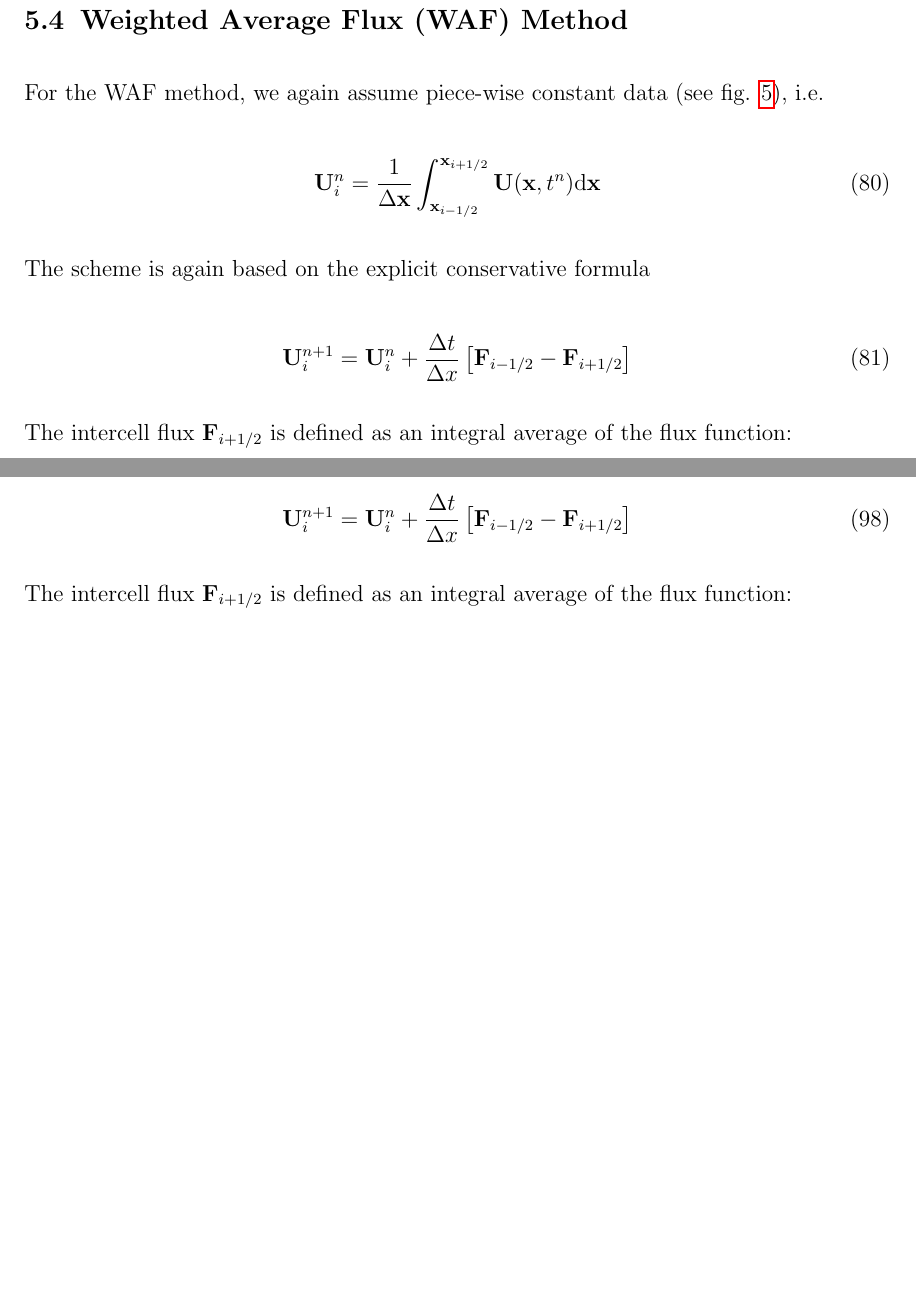
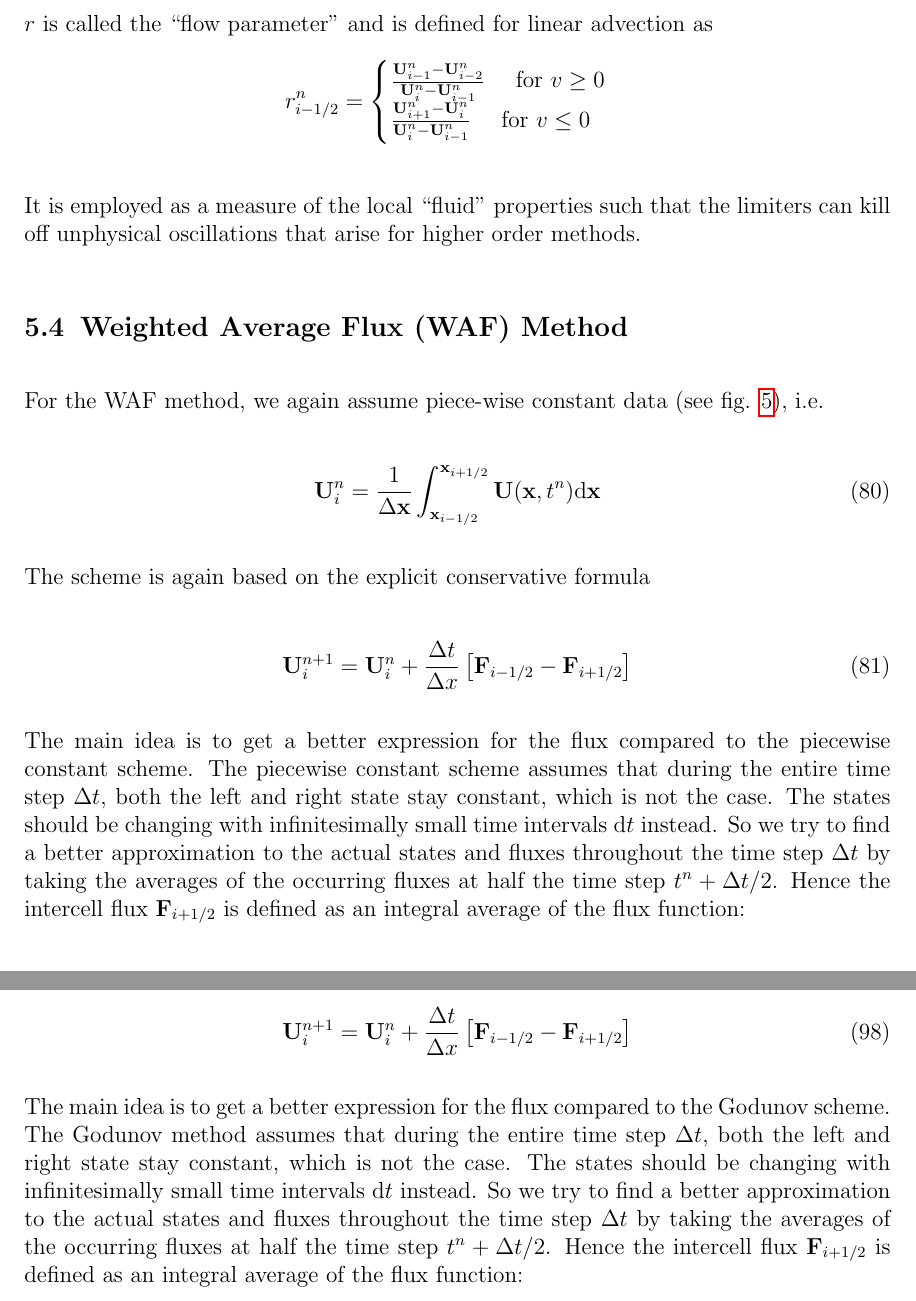
Before and after one commit to mladenivkovic/mesh-hydro, a LaTeX document (tex/equations/equations_and_implementation_details.tex, which reads tex/equations/advection.tex, tex/equations/hydro-WAF.tex): two parts of pages 40 and 50 of 85, joined at a grey line, cut at the place of the change, the shorter picture padded with empty space. Compiled offline with pdfLaTeX.

Commit message:
equations tex fixes

```diff
--- a/tex/equations/advection.tex
+++ b/tex/equations/advection.tex
@@ -318,7 +318,15 @@ Here for positive velocity only, and for $r = r_{i-\half}$:
 
 More elaborate expressions for $\phi(r)$ are going to be used to construct monotone high order schemes using a slope limiter, see section \ref{chap:limiters}.
 
+$r$ is called the ``flow parameter'' and is defined for linear advection as
+\begin{align*}
+	r^n_{i-\half} &= \begin{cases}
+		\frac{\U_{i-1}^n - \U_{i-2}^n}{\U_{i}^n - \U_{i-1}^n} 	\quad \text{ for } v  \geq 0 \\
+		\frac{\U_{i+1}^n - \U_{i}^n}{\U_{i}^n - \U_{i-1}^n} 	\quad \text{ for } v  \leq 0 \\
+	\end{cases}
+\end{align*}
 
+It is employed as a measure of the local ``fluid'' properties such that the limiters can kill off unphysical oscillations that arise for higher order methods.
 
 
 
@@ -352,9 +360,11 @@ The scheme is again based on the explicit conservative formula
 	\U_{i}^{n+1} = \U_i^n + \frac{\Delta t}{\Delta x} \left[ \F_{i - \half} - \F_{i + \half} \right] \label{eq:advection_basics_waf}
 \end{equation}
 
-
-
-The intercell flux $\F_{i + \half}$ is defined as an integral average of the flux function:
+The main idea is to get a better expression for the flux compared to the piecewise constant scheme.
+The piecewise constant scheme assumes that during the entire time step $\Delta t$, both the left and right state stay constant, which is not the case.
+The states should be changing with infinitesimally small time intervals $\de t$ instead.
+So we try to find a better approximation to the actual states and fluxes throughout the time step $\Delta t$ by taking the averages of the occurring fluxes at half the time step $t^n + \Delta t / 2$.
+Hence the intercell flux $\F_{i + \half}$ is defined as an integral average of the flux function:
 
 \begin{equation}
 	\F_{i + \half} = \frac{1}{\Delta x} \int_{-\frac{1}{2} \Delta x} ^{\frac{1}{2} \Delta x} \F (\U_{i+\half} ( x, \frac{1}{2}\Delta t)) \de x \label{eq:waf-flux}
--- a/tex/equations/hydro-WAF.tex
+++ b/tex/equations/hydro-WAF.tex
@@ -32,8 +32,12 @@ The scheme is again based on the explicit conservative formula
 \end{equation}
 
 
+The main idea is to get a better expression for the flux compared to the Godunov scheme.
+The Godunov method assumes that during the entire time step $\Delta t$, both the left and right state stay constant, which is not the case.
+The states should be changing with infinitesimally small time intervals $\de t$ instead.
+So we try to find a better approximation to the actual states and fluxes throughout the time step $\Delta t$ by taking the averages of the occurring fluxes at half the time step $t^n + \Delta t / 2$.
+Hence the intercell flux $\F_{i + \half}$ is defined as an integral average of the flux function:
 
-The intercell flux $\F_{i + \half}$ is defined as an integral average of the flux function:
 
 \begin{equation}
 	\F_{i + \half} = \frac{1}{\Delta x} \int_{-\frac{1}{2} \Delta x} ^{\frac{1}{2} \Delta x} \F (\U_{i+\half} ( x, \frac{1}{2}\Delta t)) \de x \label{eq:hydro-waf-flux}
```
Also changed, not shown: tex/equations/equations_and_implementation_details.pdf, tex/equations/advection.tex (2 more changed lines).
